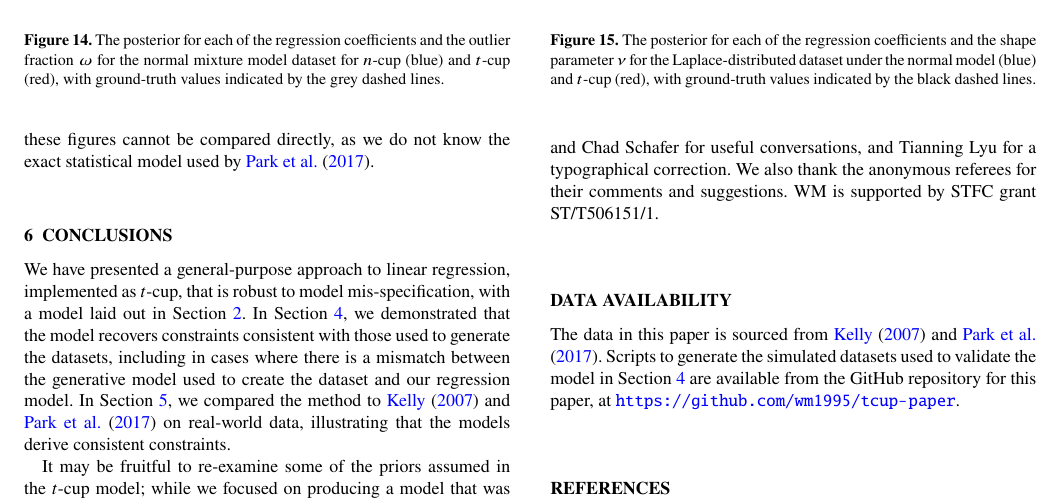
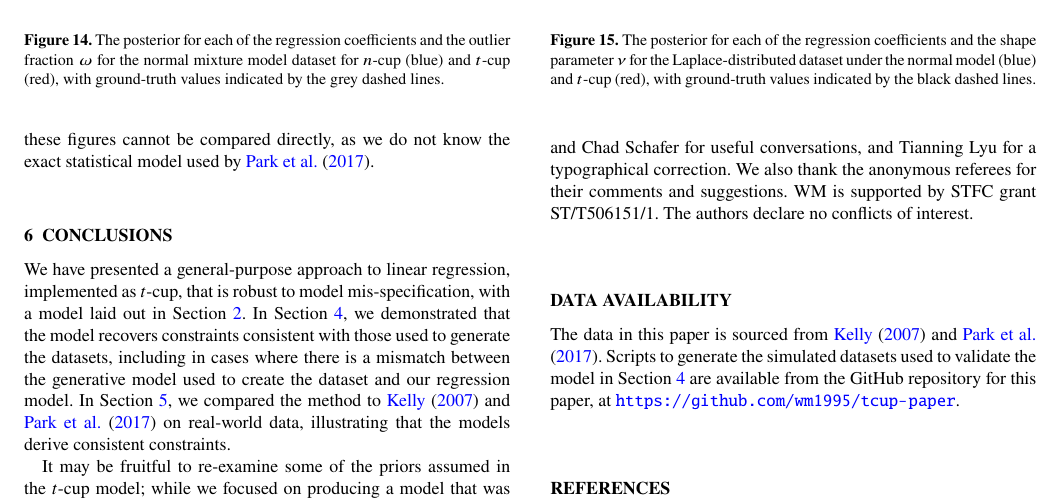
Before and after one commit to wm1995/tcup-paper, a LaTeX document (main.tex): part of page 11 of 16, cut so that both start at the same text. Compiled offline with pdfLaTeX; a LaTeX package or settings file that is missing is left out.

Commit message:
Add (no) conflicts of interest declaration
Added at the request of the journal

```diff
--- a/main.tex
+++ b/main.tex
@@ -1243,7 +1243,7 @@ The authors would like to thank Alan Heavens, Stephen Feeney, Boris Leistedt,
 Jonathan Pritchard, Justin Alsing, Tamas Budavari and Chad Schafer for useful
 conversations, and Tianning Lyu for a typographical correction. We also thank
 the anonymous referees for their comments and suggestions. WM is supported by
-STFC grant ST/T506151/1.
+STFC grant ST/T506151/1. The authors declare no conflicts of interest.
 
 %%%%%%%%%%%%%%%%%%%%%%%%%%%%%%%%%%%%%%%%%%%%%%%%%%
 \section*{Data Availability}
```
